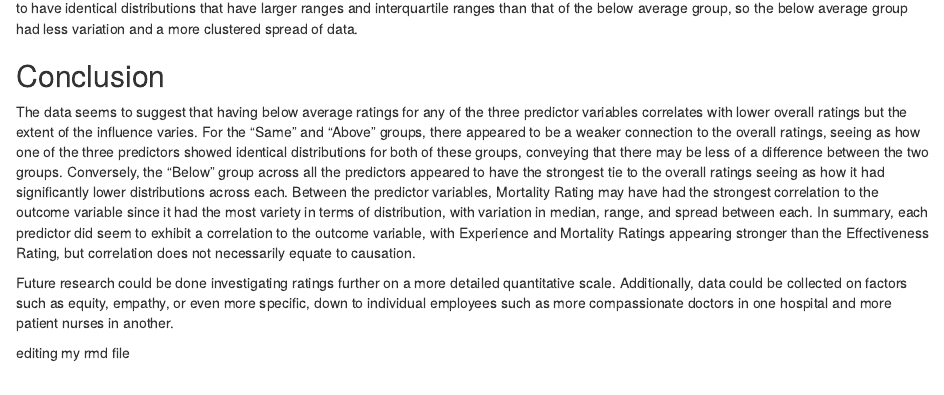
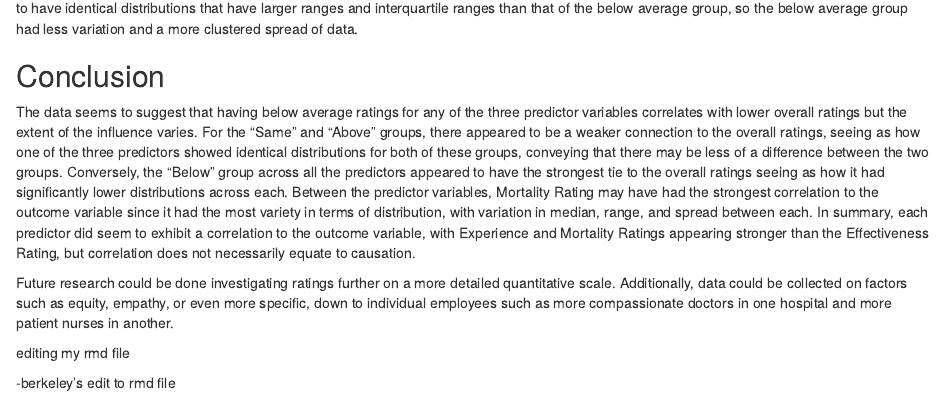
Before and after one commit to ZoeStrain/PracticeRepo, an R Markdown document (Zoe Strain - Project 1 SDS313.Rmd): the page in a window 1100 px wide, from 1180 px down. Rendered offline with R 4.5, knitr and Pandoc, with nearby package versions; some code elsewhere in the file could not run offline.

Commit message:
comment on rmd files
line 78 added

```diff
--- a/Zoe Strain - Project 1 SDS313.Rmd
+++ b/Zoe Strain - Project 1 SDS313.Rmd
@@ -74,3 +74,5 @@ The data seems to suggest that having below average ratings for any of the three
 Future research could be done investigating ratings further on a more detailed quantitative scale. Additionally, data could be collected on factors such as equity, empathy, or even more specific, down to individual employees such as more compassionate doctors in one hospital and more patient nurses in another.
 
 editing my rmd file
+
+-berkeley's edit to rmd file
```
